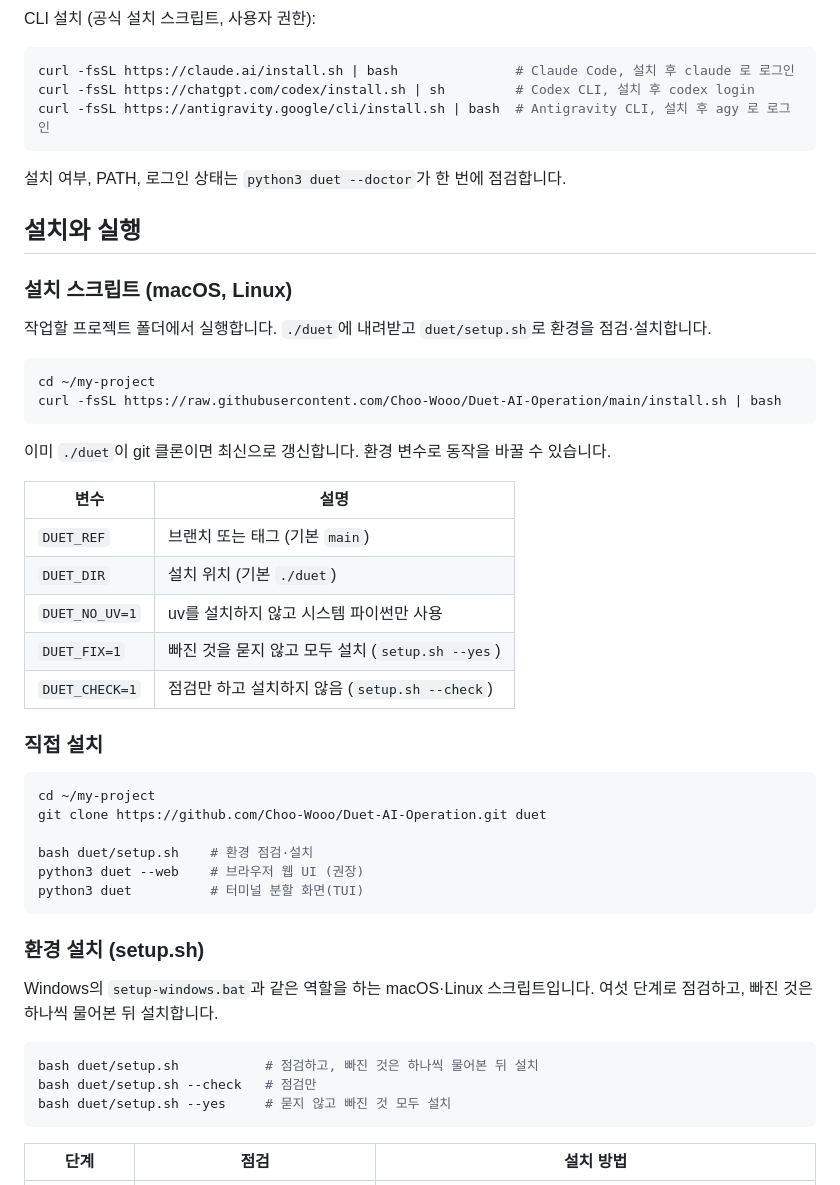
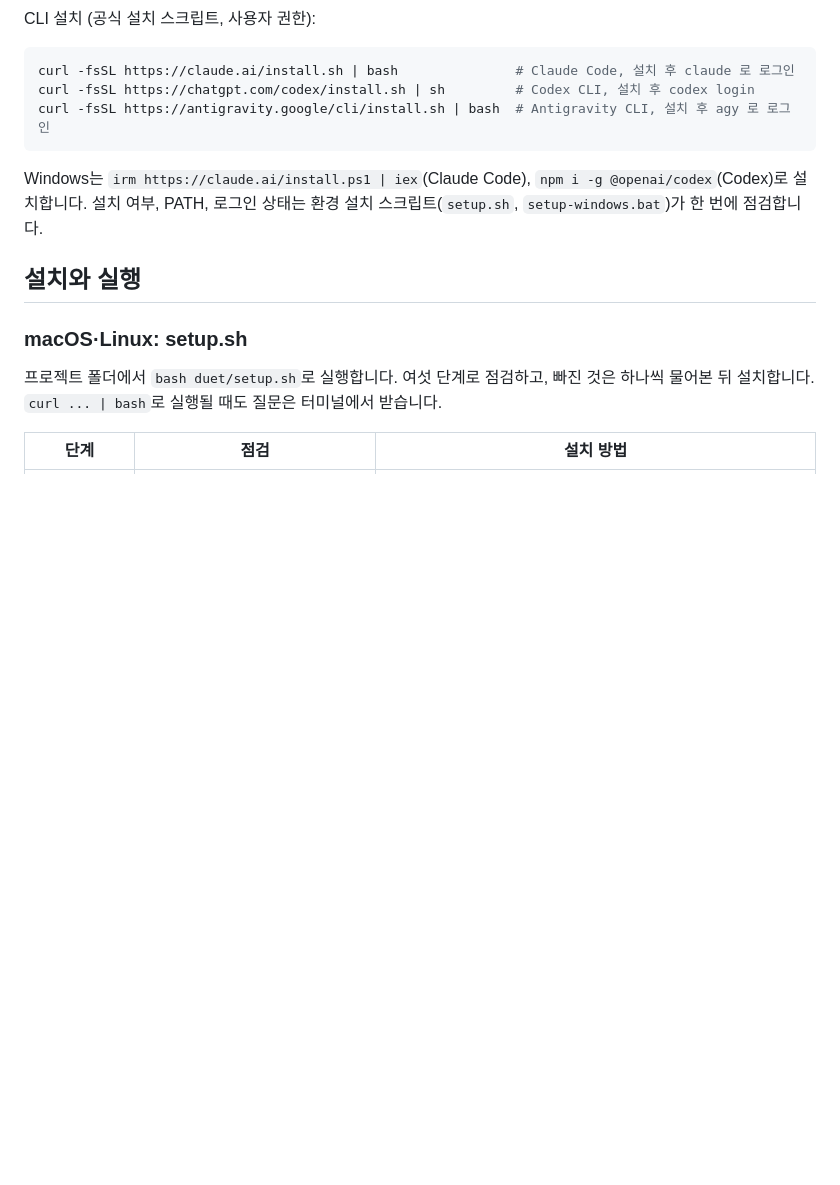
Before and after one commit to Choo-Wooo/Duet-AI-Operation, a Markdown page: README.md, the part around one of its changes. Rendered like a GitHub page; blank space fills up the shorter version.

````diff
--- a/README.md
+++ b/README.md
@@ -77,49 +113,13 @@ curl -fsSL https://chatgpt.com/codex/install.sh | sh         # Codex CLI, 설치
 curl -fsSL https://antigravity.google/cli/install.sh | bash  # Antigravity CLI, 설치 후 agy 로 로그인
 ```
 
-설치 여부, PATH, 로그인 상태는 `python3 duet --doctor`가 한 번에 점검합니다.
+Windows는 `irm https://claude.ai/install.ps1 | iex`(Claude Code), `npm i -g @openai/codex`(Codex)로 설치합니다. 설치 여부, PATH, 로그인 상태는 환경 설치 스크립트(`setup.sh`, `setup-windows.bat`)가 한 번에 점검합니다.
 
 ## 설치와 실행
 
-### 설치 스크립트 (macOS, Linux)
+### macOS·Linux: setup.sh
 
-작업할 프로젝트 폴더에서 실행합니다. `./duet`에 내려받고 `duet/setup.sh`로 환경을 점검·설치합니다.
-
-```bash
-cd ~/my-project
-curl -fsSL https://raw.githubusercontent.com/Choo-Wooo/Duet-AI-Operation/main/install.sh | bash
-```
-
-이미 `./duet`이 git 클론이면 최신으로 갱신합니다. 환경 변수로 동작을 바꿀 수 있습니다.
-
-| 변수 | 설명 |
-| --- | --- |
-| `DUET_REF` | 브랜치 또는 태그 (기본 `main`) |
-| `DUET_DIR` | 설치 위치 (기본 `./duet`) |
-| `DUET_NO_UV=1` | uv를 설치하지 않고 시스템 파이썬만 사용 |
-| `DUET_FIX=1` | 빠진 것을 묻지 않고 모두 설치 (`setup.sh --yes`) |
-| `DUET_CHECK=1` | 점검만 하고 설치하지 않음 (`setup.sh --check`) |
-
-### 직접 설치
-
-```bash
-cd ~/my-project
-git clone https://github.com/Choo-Wooo/Duet-AI-Operation.git duet
-
-bash duet/setup.sh    # 환경 점검·설치
-python3 duet --web    # 브라우저 웹 UI (권장)
-python3 duet          # 터미널 분할 화면(TUI)
-```
-
-### 환경 설치 (setup.sh)
-
-Windows의 `setup-windows.bat`과 같은 역할을 하는 macOS·Linux 스크립트입니다. 여섯 단계로 점검하고, 빠진 것은 하나씩 물어본 뒤 설치합니다.
-
-```bash
-bash duet/setup.sh           # 점검하고, 빠진 것은 하나씩 물어본 뒤 설치
-bash duet/setup.sh --check   # 점검만
-bash duet/setup.sh --yes     # 묻지 않고 빠진 것 모두 설치
-```
+프로젝트 폴더에서 `bash duet/setup.sh`로 실행합니다. 여섯 단계로 점검하고, 빠진 것은 하나씩 물어본 뒤 설치합니다. `curl ... | bash`로 실행될 때도 질문은 터미널에서 받습니다.
 
 | 단계 | 점검 | 설치 방법 |
 | --- | --- | --- |
````
Also changed, not shown: other parts of README.md (+80 -23 lines), docs/images/web-autopilot.png (added), docs/images/web-settings.png.
